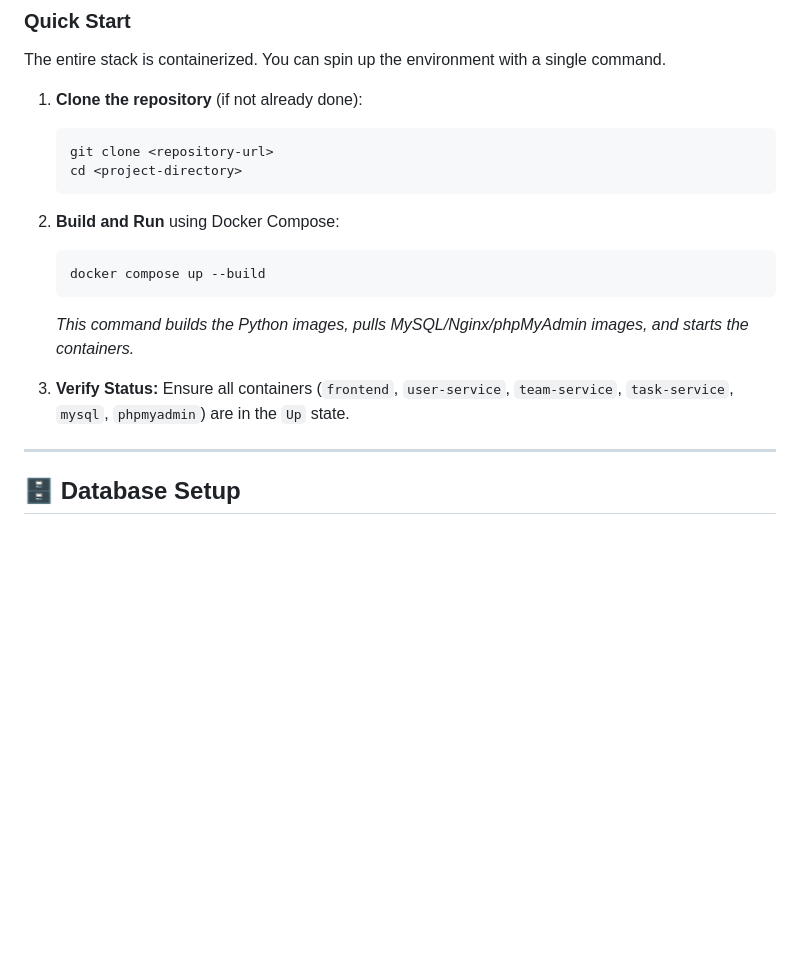
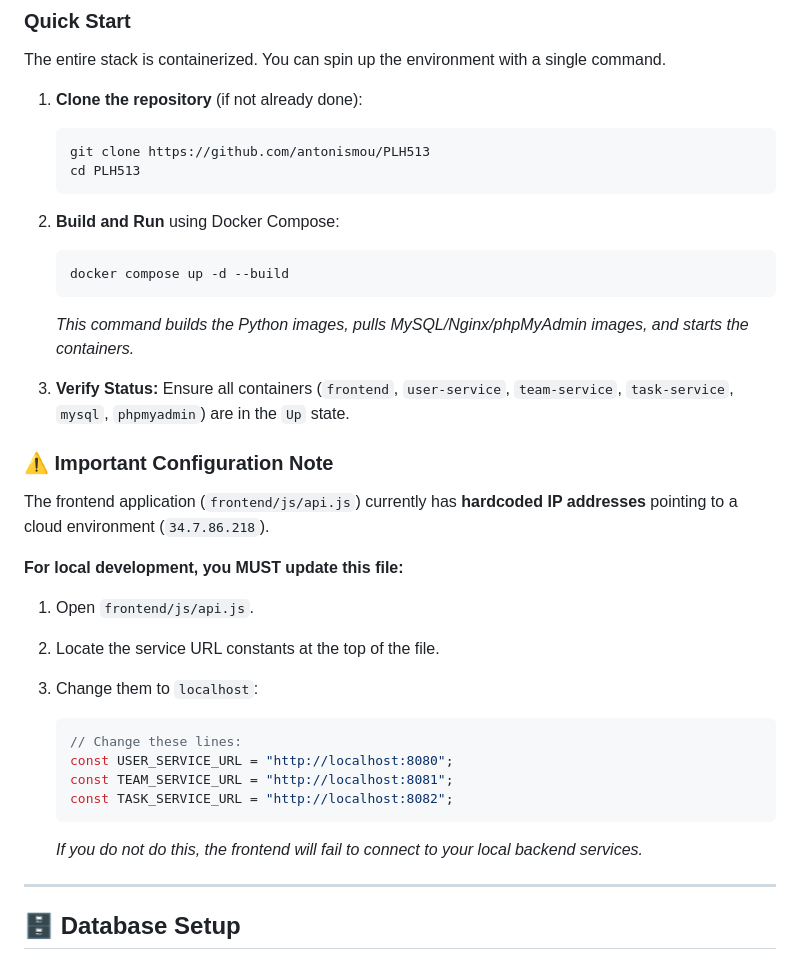
Before and after one commit to antonismou/ProjectManagementSite, a Markdown page: README.md, the part around the change. GitHub-like rendering; blank space fills up the shorter version.

````diff
--- a/README.md
+++ b/README.md
@@ -26,18 +26,35 @@ The entire stack is containerized. You can spin up the environment with a single
 
 1.  **Clone the repository** (if not already done):
     ```bash
-    git clone <repository-url>
-    cd <project-directory>
+    git clone https://github.com/antonismou/PLH513
+    cd PLH513
     ```
 
 2.  **Build and Run** using Docker Compose:
     ```bash
-    docker compose up --build
+    docker compose up -d --build
     ```
     *This command builds the Python images, pulls MySQL/Nginx/phpMyAdmin images, and starts the containers.*
 
 3.  **Verify Status:**
     Ensure all containers (`frontend`, `user-service`, `team-service`, `task-service`, `mysql`, `phpmyadmin`) are in the `Up` state.
+
+### ⚠️ Important Configuration Note
+The frontend application (`frontend/js/api.js`) currently has **hardcoded IP addresses** pointing to a cloud environment (`34.7.86.218`).
+
+**For local development, you MUST update this file:**
+
+1.  Open `frontend/js/api.js`.
+2.  Locate the service URL constants at the top of the file.
+3.  Change them to `localhost`:
+
+    ```javascript
+    // Change these lines:
+    const USER_SERVICE_URL = "http://localhost:8080";
+    const TEAM_SERVICE_URL = "http://localhost:8081";
+    const TASK_SERVICE_URL = "http://localhost:8082";
+    ```
+    *If you do not do this, the frontend will fail to connect to your local backend services.*
 
 ---
 
````
